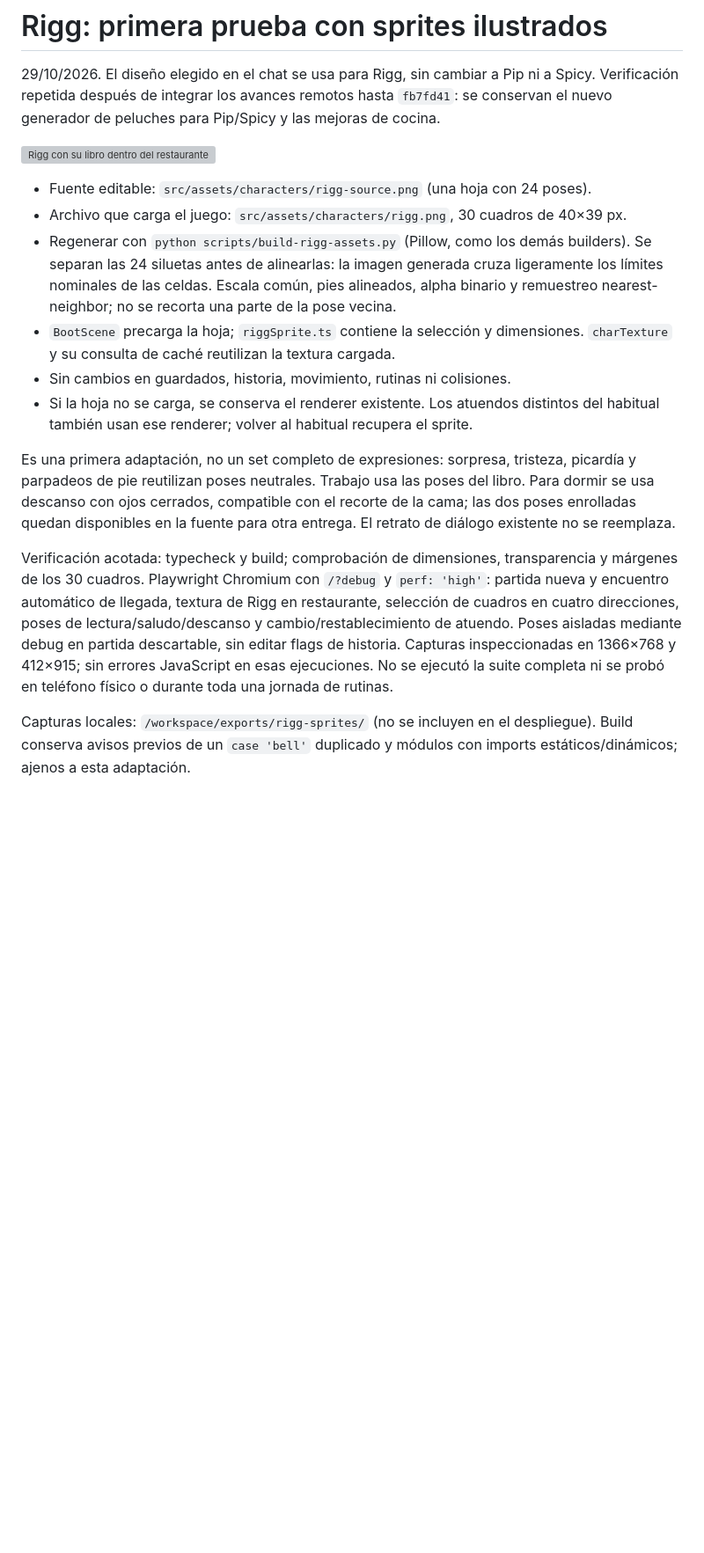
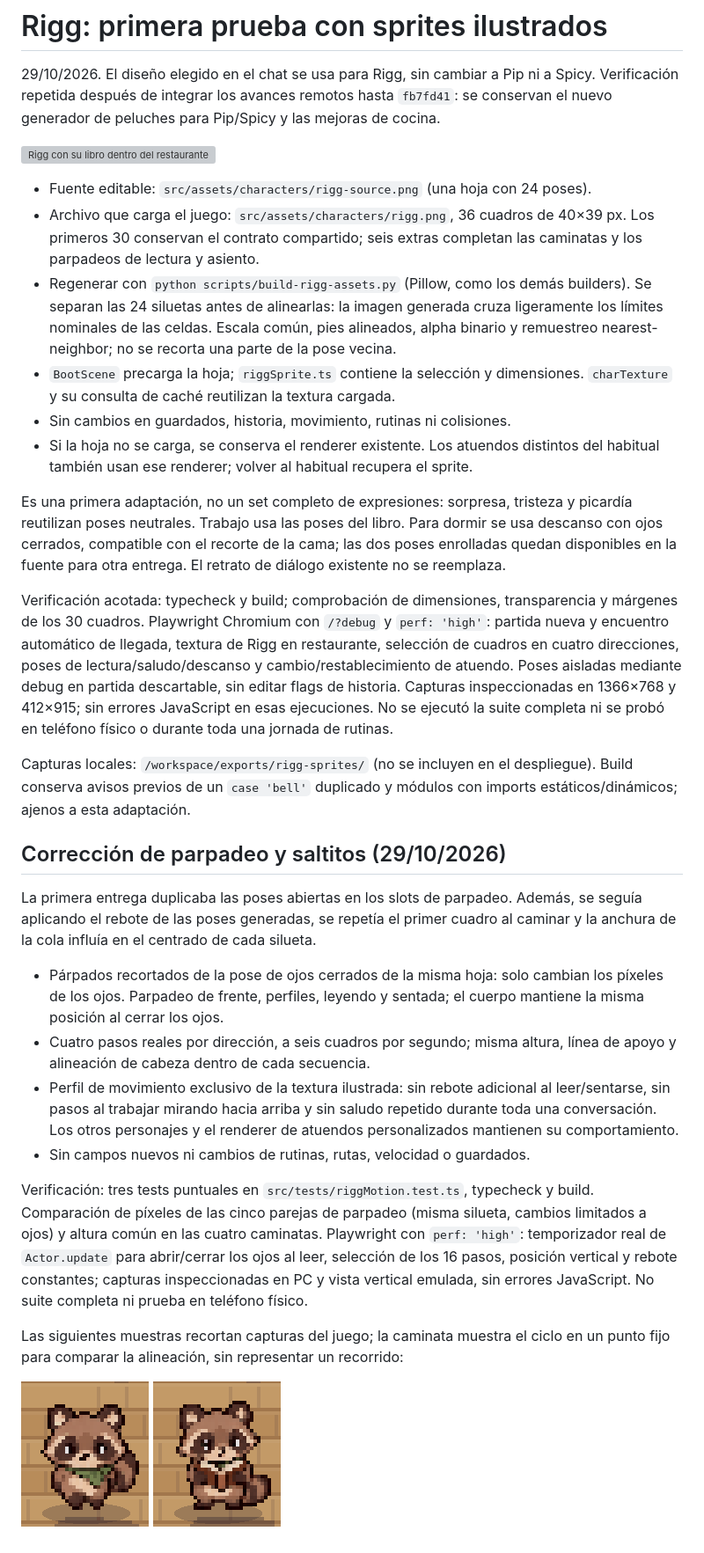
Before and after one commit to santi-villa/midnight-maki, a Markdown page: docs/rigg-sprites.md, the part around the change. Shown at 88% size. Drawn GitHub-style; pictures changed too: docs/rigg-caminata.gif (added), docs/rigg-pestaneo.gif (added); blank space fills up the shorter version; grey boxes are pictures that could not be loaded.

Commit message:
Corregir parpadeo y estabilizar la animación ilustrada de Rigg

```diff
--- a/docs/rigg-sprites.md
+++ b/docs/rigg-sprites.md
@@ -7,7 +7,9 @@ se conservan el nuevo generador de peluches para Pip/Spicy y las mejoras de coci
 ![Rigg con su libro dentro del restaurante](rigg-sprite-restaurante.png)
 
 - Fuente editable: `src/assets/characters/rigg-source.png` (una hoja con 24 poses).
-- Archivo que carga el juego: `src/assets/characters/rigg.png`, 30 cuadros de 40×39 px.
+- Archivo que carga el juego: `src/assets/characters/rigg.png`, 36 cuadros de 40×39 px.
+  Los primeros 30 conservan el contrato compartido; seis extras completan las
+  caminatas y los parpadeos de lectura y asiento.
 - Regenerar con `python scripts/build-rigg-assets.py` (Pillow, como los demás builders).
   Se separan las 24 siluetas antes de alinearlas: la imagen generada cruza ligeramente
   los límites nominales de las celdas. Escala común, pies alineados, alpha binario y
@@ -18,8 +20,8 @@ se conservan el nuevo generador de peluches para Pip/Spicy y las mejoras de coci
 - Si la hoja no se carga, se conserva el renderer existente. Los atuendos distintos
   del habitual también usan ese renderer; volver al habitual recupera el sprite.
 
-Es una primera adaptación, no un set completo de expresiones: sorpresa, tristeza,
-picardía y parpadeos de pie reutilizan poses neutrales. Trabajo usa las poses del
+Es una primera adaptación, no un set completo de expresiones: sorpresa, tristeza
+y picardía reutilizan poses neutrales. Trabajo usa las poses del
 libro. Para dormir se usa descanso con ojos cerrados, compatible con el recorte de
 la cama; las dos poses enrolladas quedan disponibles en la fuente para otra entrega.
 El retrato de diálogo existente no se reemplaza.
@@ -36,3 +38,34 @@ ni se probó en teléfono físico o durante toda una jornada de rutinas.
 Capturas locales: `/workspace/exports/rigg-sprites/` (no se incluyen en el despliegue).
 Build conserva avisos previos de un `case 'bell'` duplicado y módulos con imports
 estáticos/dinámicos; ajenos a esta adaptación.
+
+## Corrección de parpadeo y saltitos (29/10/2026)
+
+La primera entrega duplicaba las poses abiertas en los slots de parpadeo. Además,
+se seguía aplicando el rebote de las poses generadas, se repetía el primer cuadro
+al caminar y la anchura de la cola influía en el centrado de cada silueta.
+
+- Párpados recortados de la pose de ojos cerrados de la misma hoja: solo cambian
+  los píxeles de los ojos. Parpadeo de frente, perfiles, leyendo y sentada; el
+  cuerpo mantiene la misma posición al cerrar los ojos.
+- Cuatro pasos reales por dirección, a seis cuadros por segundo; misma altura,
+  línea de apoyo y alineación de cabeza dentro de cada secuencia.
+- Perfil de movimiento exclusivo de la textura ilustrada: sin rebote adicional
+  al leer/sentarse, sin pasos al trabajar mirando hacia arriba y sin saludo
+  repetido durante toda una conversación. Los otros personajes y el renderer de
+  atuendos personalizados mantienen su comportamiento.
+- Sin campos nuevos ni cambios de rutinas, rutas, velocidad o guardados.
+
+Verificación: tres tests puntuales en `src/tests/riggMotion.test.ts`, typecheck y
+build. Comparación de píxeles de las cinco parejas de parpadeo (misma silueta,
+cambios limitados a ojos) y altura común en las cuatro caminatas. Playwright con
+`perf: 'high'`: temporizador real de `Actor.update` para abrir/cerrar los ojos al
+leer, selección de los 16 pasos, posición vertical y rebote constantes; capturas
+inspeccionadas en PC y vista vertical emulada, sin errores JavaScript. No suite
+completa ni prueba en teléfono físico.
+
+Las siguientes muestras recortan capturas del juego; la caminata muestra el ciclo
+en un punto fijo para comparar la alineación, sin representar un recorrido:
+
+![Cuatro pasos alineados](rigg-caminata.gif)
+![Parpadeo de lectura sin cambiar el cuerpo](rigg-pestaneo.gif)
```
Also changed, not shown: src/assets/characters/rigg.png, 5 other files.
